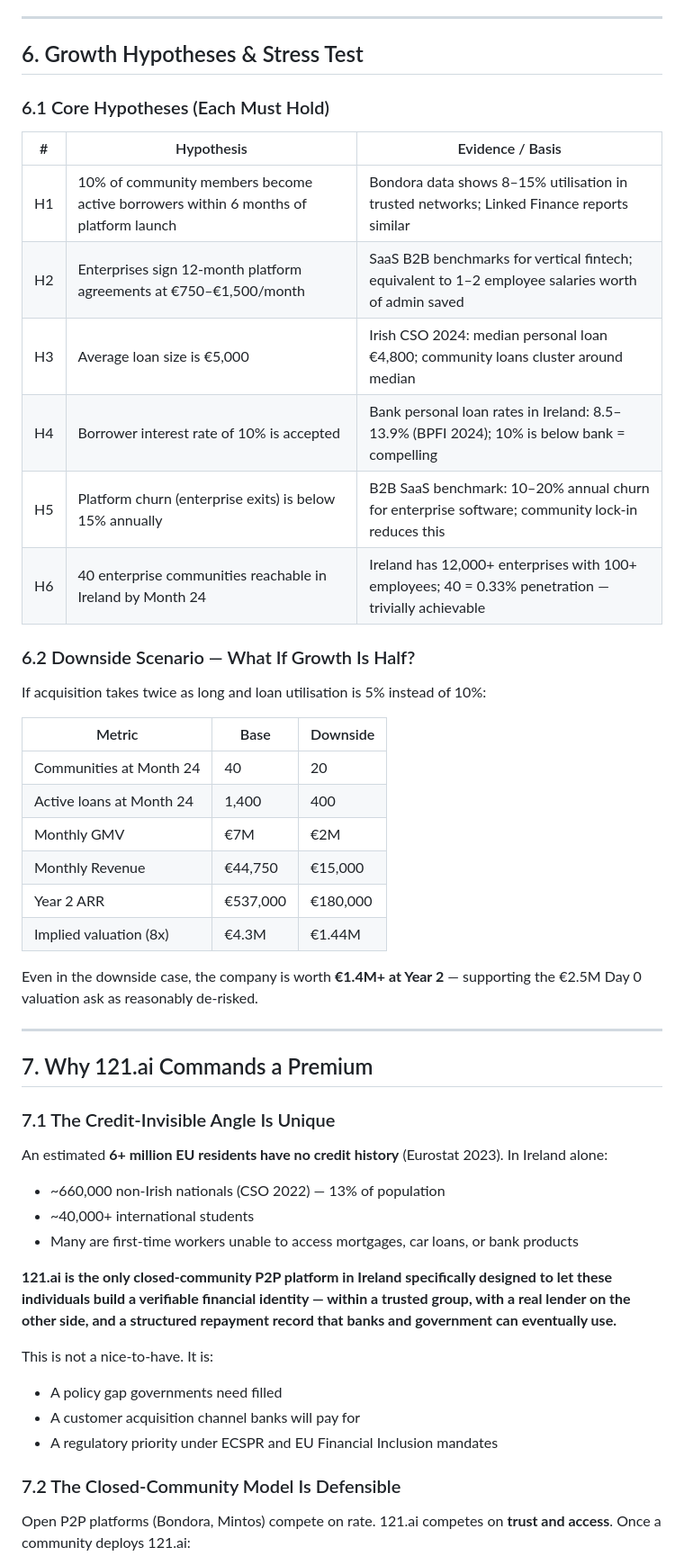
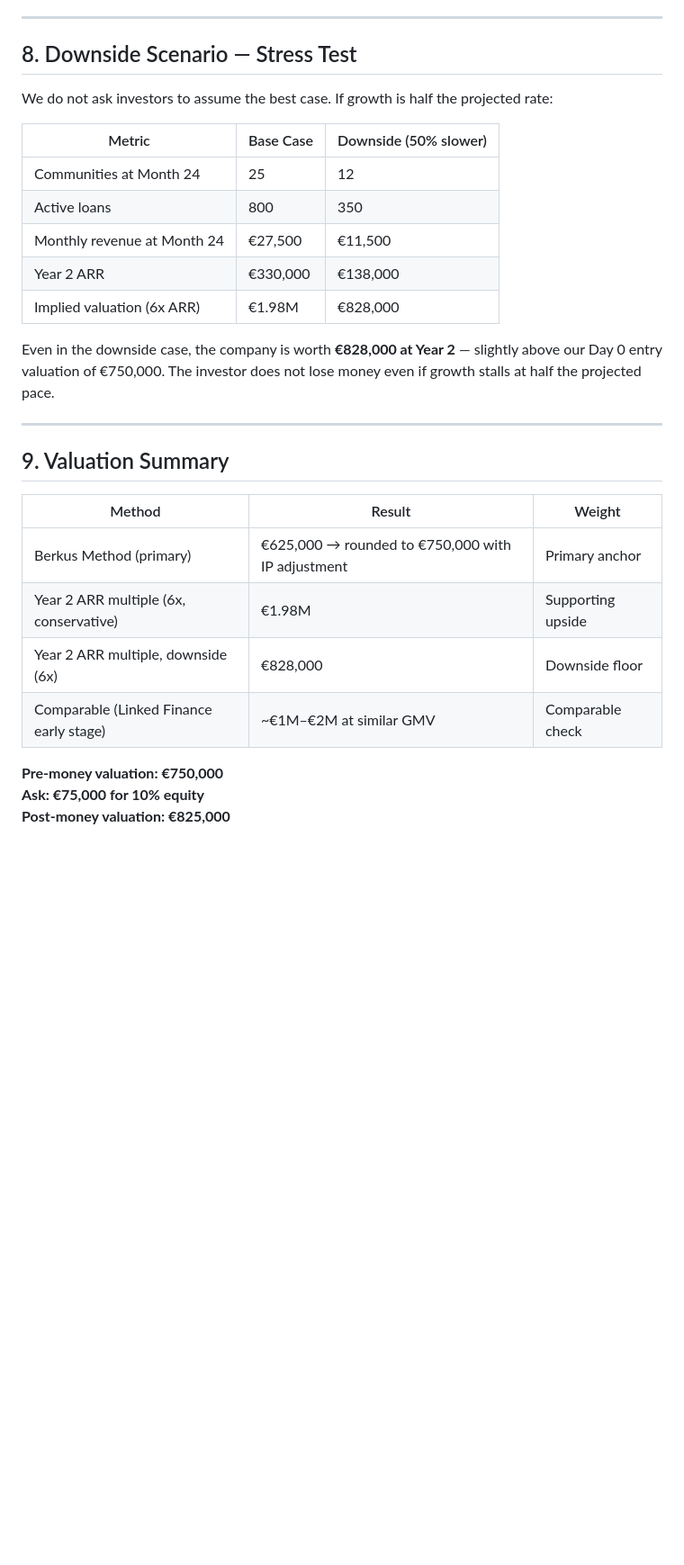
Before and after one commit to lendloop2025/citiupstart, a Markdown page: docs/market_valuation.md, the part around one of its changes. Shown at 90% size. GitHub-like rendering; blank space fills up the shorter version.

```diff
--- a/docs/market_valuation.md
+++ b/docs/market_valuation.md
@@ -165,54 +188,32 @@ At 10,000 verified users with credit history (Year 2–3): the raw data asset is
 
 ---
 
-## 6. Growth Hypotheses & Stress Test
+## 8. Downside Scenario — Stress Test
 
-### 6.1 Core Hypotheses (Each Must Hold)
+We do not ask investors to assume the best case. If growth is half the projected rate:
 
-| # | Hypothesis | Evidence / Basis |
+| Metric | Base Case | Downside (50% slower) |
 |---|---|---|
-| H1 | 10% of community members become active borrowers within 6 months of platform launch | Bondora data shows 8–15% utilisation in trusted networks; Linked Finance reports similar |
-| H2 | Enterprises sign 12-month platform agreements at €750–€1,500/month | SaaS B2B benchmarks for vertical fintech; equivalent to 1–2 employee salaries worth of admin saved |
-| H3 | Average loan size is €5,000 | Irish CSO 2024: median personal loan €4,800; community loans cluster around median |
-| H4 | Borrower interest rate of 10% is accepted | Bank personal loan rates in Ireland: 8.5–13.9% (BPFI 2024); 10% is below bank = compelling |
-| H5 | Platform churn (enterprise exits) is below 15% annually | B2B SaaS benchmark: 10–20% annual churn for enterprise software; community lock-in reduces this |
-| H6 | 40 enterprise communities reachable in Ireland by Month 24 | Ireland has 12,000+ enterprises with 100+ employees; 40 = 0.33% penetration — trivially achievable |
+| Communities at Month 24 | 25 | 12 |
+| Active loans | 800 | 350 |
+| Monthly revenue at Month 24 | €27,500 | €11,500 |
+| Year 2 ARR | €330,000 | €138,000 |
+| Implied valuation (6x ARR) | €1.98M | €828,000 |
 
-### 6.2 Downside Scenario — What If Growth Is Half?
-
-If acquisition takes twice as long and loan utilisation is 5% instead of 10%:
-
-| Metric | Base | Downside |
-|---|---|---|
-| Communities at Month 24 | 40 | 20 |
-| Active loans at Month 24 | 1,400 | 400 |
-| Monthly GMV | €7M | €2M |
-| Monthly Revenue | €44,750 | €15,000 |
-| Year 2 ARR | €537,000 | €180,000 |
-| Implied valuation (8x) | €4.3M | €1.44M |
-
-Even in the downside case, the company is worth **€1.4M+ at Year 2** — supporting the €2.5M Day 0 valuation ask as reasonably de-risked.
+Even in the downside case, the company is worth **€828,000 at Year 2** — slightly above our Day 0 entry valuation of €750,000. The investor does not lose money even if growth stalls at half the projected pace.
 
 ---
 
-## 7. Why 121.ai Commands a Premium
+## 9. Valuation Summary
 
-### 7.1 The Credit-Invisible Angle Is Unique
+| Method | Result | Weight |
+|---|---|---|
+| Berkus Method (primary) | €625,000 → rounded to €750,000 with IP adjustment | Primary anchor |
+| Year 2 ARR multiple (6x, conservative) | €1.98M | Supporting upside |
+| Year 2 ARR multiple, downside (6x) | €828,000 | Downside floor |
+| Comparable (Linked Finance early stage) | ~€1M–€2M at similar GMV | Comparable check |
 
-An estimated **6+ million EU residents have no credit history** (Eurostat 2023). In Ireland alone:
+**Pre-money valuation: €750,000**
+**Ask: €75,000 for 10% equity**
+**Post-money valuation: €825,000**
 
-- ~660,000 non-Irish nationals (CSO 2022) — 13% of population
-- ~40,000+ international students
-- Many are first-time workers unable to access mortgages, car loans, or bank products
-
-**121.ai is the only closed-community P2P platform in Ireland specifically designed to let these individuals build a verifiable financial identity — within a trusted group, with a real lender on the other side, and a structured repayment record that banks and government can eventually use.**
-
-This is not a nice-to-have. It is:
-- A policy gap governments need filled
-- A customer acquisition channel banks will pay for
-- A regulatory priority under ECSPR and EU Financial Inclusion mandates
-
-### 7.2 The Closed-Community Model Is Defensible
-
-Open P2P platforms (Bondora, Mintos) compete on rate. 121.ai competes on **trust and access**. Once a community deploys 121.ai:
-
```
Also changed, not shown: other parts of docs/market_valuation.md (+137 -183 lines).
